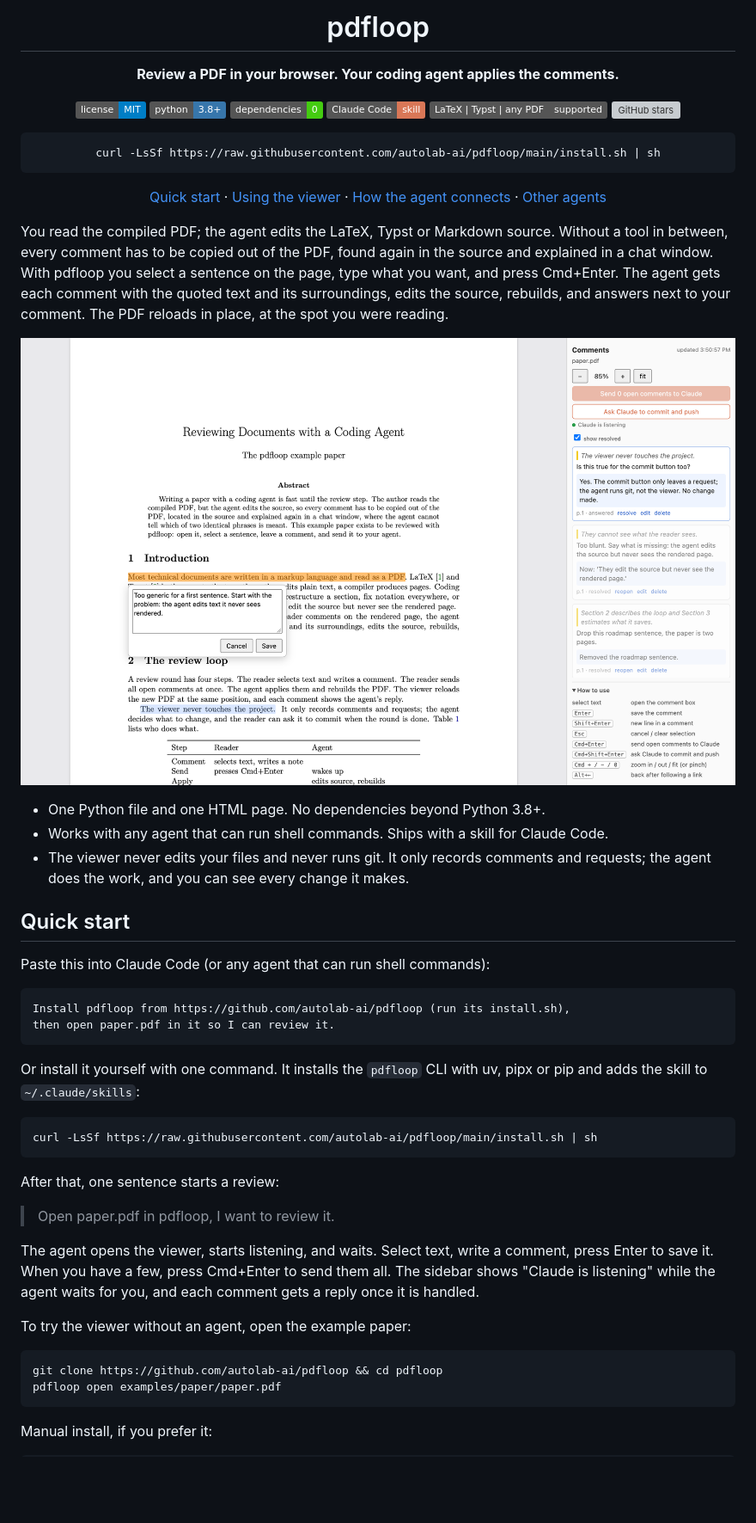
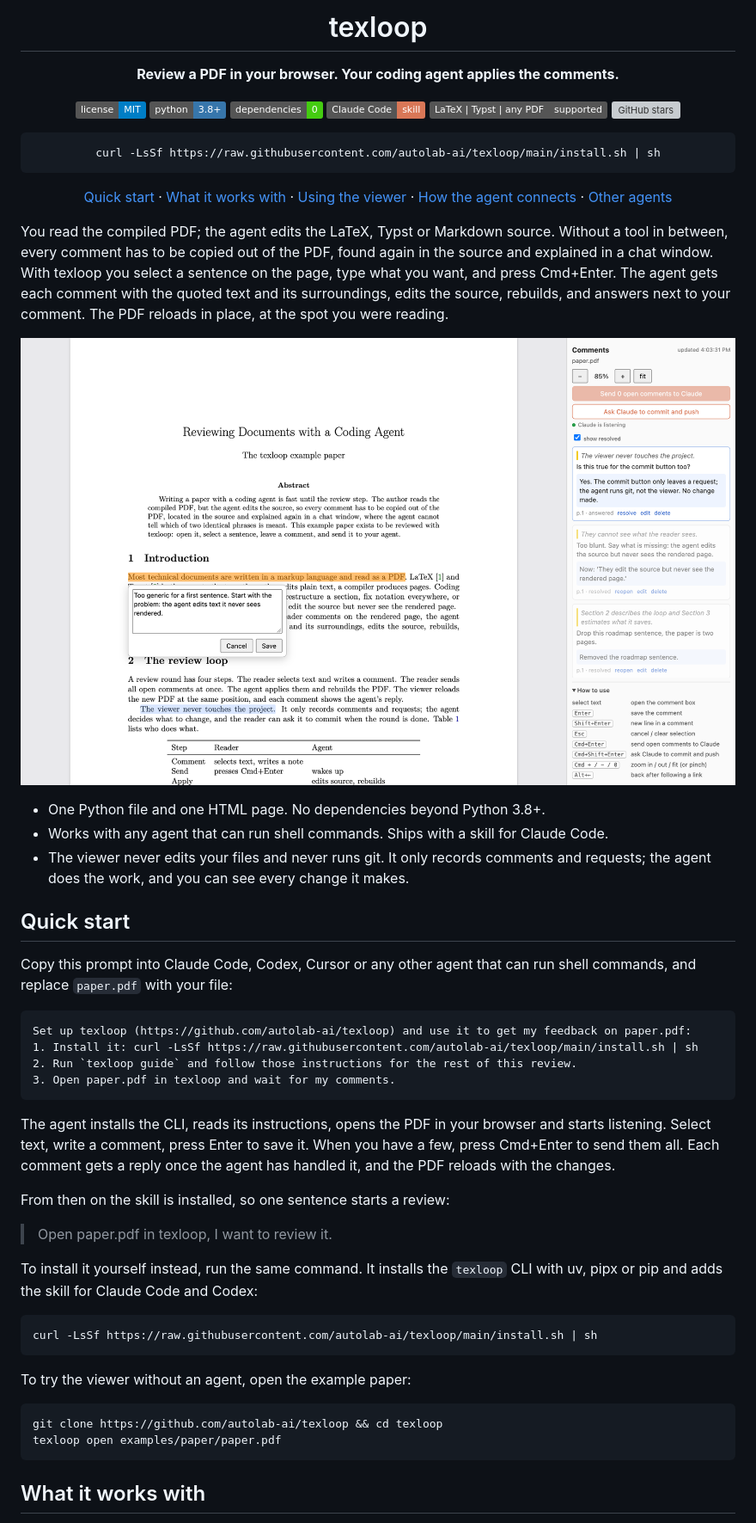
Before and after one commit to autolab-ai/laitex, a Markdown page: README.md, the part around the change printed below. Shown: that part at 86% size. GitHub-like rendering; pictures changed too: docs/review.png; badges without logos; blank space fills up the shorter version; grey boxes are pictures that could not be loaded.

Commit message:
Rename to texloop; prompt-first quick start, texloop guide, Codex skill install

````diff
--- a/README.md
+++ b/README.md
@@ -1,6 +1,6 @@
 <div align="center">
 
-# pdfloop
+# texloop
 
 **Review a PDF in your browser. Your coding agent applies the comments.**
 
@@ -13,15 +13,15 @@
 
 ```sh
-curl -LsSf https://raw.githubusercontent.com/autolab-ai/pdfloop/main/install.sh | sh
+curl -LsSf https://raw.githubusercontent.com/autolab-ai/texloop/main/install.sh | sh
 ```
 
-[Quick start](#quick-start) · [Using the viewer](#using-the-viewer) · [How the agent connects](#how-the-agent-connects) · [Other agents](#other-agents)
+[Quick start](#quick-start) · [What it works with](#what-it-works-with) · [Using the viewer](#using-the-viewer) · [How the agent connects](#how-the-agent-connects) · [Other agents](#other-agents)
 
 </div>
 
 You read the compiled PDF; the agent edits the LaTeX, Typst or Markdown source. Without a
 tool in between, every comment has to be copied out of the PDF, found again in the source
-and explained in a chat window. With pdfloop you select a sentence on the page, type what
+and explained in a chat window. With texloop you select a sentence on the page, type what
 you want, and press Cmd+Enter. The agent gets each comment with the quoted text and its
 surroundings, edits the source, rebuilds, and answers next to your comment. The PDF reloads
 in place, at the spot you were reading.
@@ -35,35 +35,38 @@ in place, at the spot you were reading.
 
 ## Quick start
 
-Paste this into Claude Code (or any agent that can run shell commands):
+Copy this prompt into Claude Code, Codex, Cursor or any other agent that can run shell
+commands, and replace `paper.pdf` with your file:
 
 ```text
-Install pdfloop from https://github.com/autolab-ai/pdfloop (run its install.sh),
-then open paper.pdf in it so I can review it.
+Set up texloop (https://github.com/autolab-ai/texloop) and use it to get my feedback on paper.pdf:
+1. Install it: curl -LsSf https://raw.githubusercontent.com/autolab-ai/texloop/main/install.sh | sh
+2. Run `texloop guide` and follow those instructions for the rest of this review.
+3. Open paper.pdf in texloop and wait for my comments.
 ```
 
-Or install it yourself with one command. It installs the `pdfloop` CLI with uv, pipx or pip
-and adds the skill to `~/.claude/skills`:
+The agent installs the CLI, reads its instructions, opens the PDF in your browser and starts
+listening. Select text, write a comment, press Enter to save it. When you have a few, press
+Cmd+Enter to send them all. Each comment gets a reply once the agent has handled it, and
+the PDF reloads with the changes.
+
+From then on the skill is installed, so one sentence starts a review:
+
+> Open paper.pdf in texloop, I want to review it.
+
+To install it yourself instead, run the same command. It installs the `texloop` CLI with
+uv, pipx or pip and adds the skill for Claude Code and Codex:
 
 ```sh
-curl -LsSf https://raw.githubusercontent.com/autolab-ai/pdfloop/main/install.sh | sh
+curl -LsSf https://raw.githubusercontent.com/autolab-ai/texloop/main/install.sh | sh
 ```
-
-After that, one sentence starts a review:
-
-> Open paper.pdf in pdfloop, I want to review it.
-
-The agent opens the viewer, starts listening, and waits. Select text, write a comment,
-press Enter to save it. When you have a few, press Cmd+Enter to send them all. The
-sidebar shows "Claude is listening" while the agent waits for you, and each comment gets a
-reply once it is handled.
 
 To try the viewer without an agent, open the example paper:
 
 ```sh
-git clone https://github.com/autolab-ai/pdfloop && cd pdfloop
-pdfloop open examples/paper/paper.pdf
+git clone https://github.com/autolab-ai/texloop && cd texloop
+texloop open examples/paper/paper.pdf
 ```
 
-Manual install, if you prefer it:
+## What it works with
 
````
Also changed, not shown: other parts of README.md (+37 -29 lines), texloop/SKILL.md (renamed from pdfloop/SKILL.md, +17 -17 lines), docs/comments.png, 13 other files.
